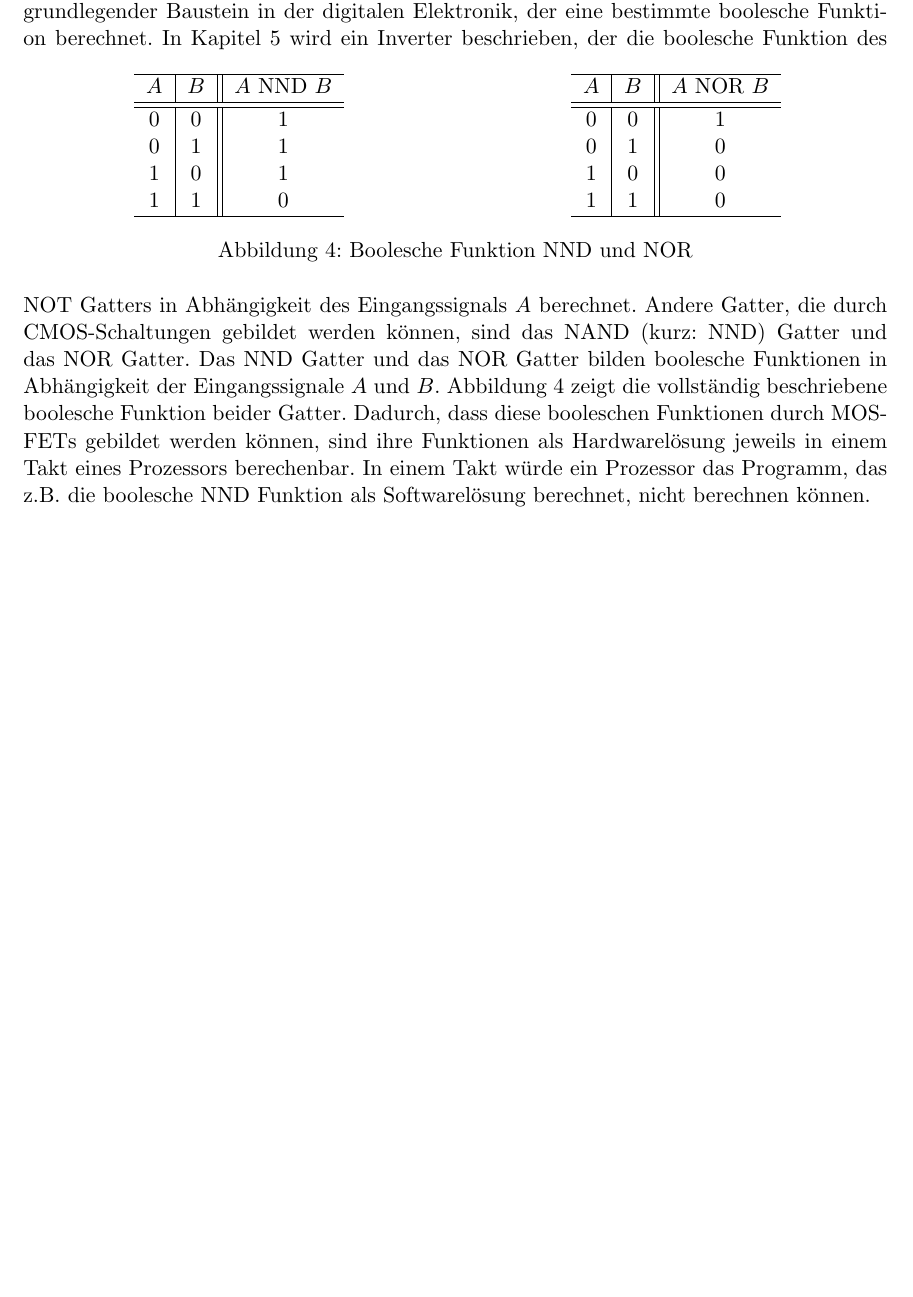
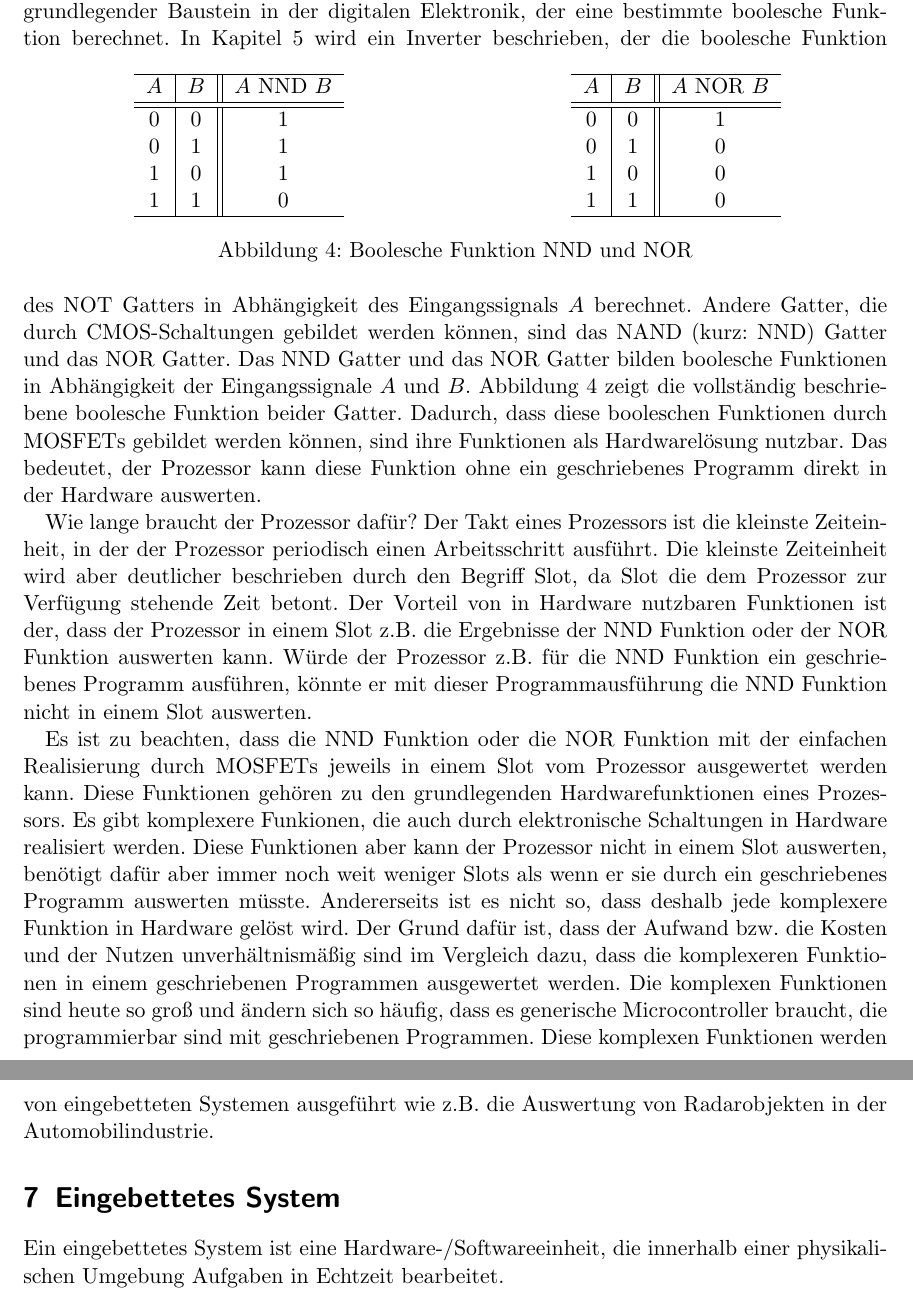
Before and after one commit to hjstephan86/cmos, a LaTeX document (doc/cmos.tex): part of page 4 of 4 before the commit and two parts of pages 4 and 5 of 5 after it, the two joined at a grey line, cut so that both start at the same text, the shorter picture padded with empty space. Compiled offline with pdfLaTeX.

Commit message:
Eingebettetes System

```diff
--- a/doc/cmos.tex
+++ b/doc/cmos.tex
@@ -174,7 +174,13 @@ Ein logisches Gatter (oft auch einfach Gatter oder englisch (logic) gate genannt
 	\caption{Boolesche Funktion NND und NOR}
 \label{fig:nand-nor}
 \end{figure}
-In Kapitel \ref{sec:cmos} wird ein Inverter beschrieben, der die boolesche Funktion des NOT Gatters in Abhängigkeit des Eingangssignals $A$ berechnet. Andere Gatter, die durch CMOS-Schaltungen gebildet werden können, sind das NAND (kurz: NND) Gatter und das NOR Gatter. Das NND Gatter und das NOR Gatter bilden boolesche Funktionen in Abhängigkeit der Eingangssignale $A$ und $B$. Abbildung \ref{fig:nand-nor} zeigt die vollständig beschriebene boolesche Funktion beider Gatter. Dadurch, dass diese booleschen Funktionen durch MOSFETs gebildet werden können, sind ihre Funktionen als Hardwarelösung jeweils in einem Takt eines Prozessors berechenbar. In einem Takt würde ein Prozessor das Programm, das z.B. die boolesche NND Funktion als Softwarelösung berechnet, nicht berechnen können.
+In Kapitel \ref{sec:cmos} wird ein Inverter beschrieben, der die boolesche Funktion des NOT Gatters in Abhängigkeit des Eingangssignals $A$ berechnet. Andere Gatter, die durch CMOS-Schaltungen gebildet werden können, sind das NAND (kurz: NND) Gatter und das NOR Gatter. Das NND Gatter und das NOR Gatter bilden boolesche Funktionen in Abhängigkeit der Eingangssignale $A$ und $B$. Abbildung \ref{fig:nand-nor} zeigt die vollständig beschriebene boolesche Funktion beider Gatter. Dadurch, dass diese booleschen Funktionen durch MOSFETs gebildet werden können, sind ihre Funktionen als Hardwarelösung nutzbar. Das bedeutet, der Prozessor kann diese Funktion ohne ein geschriebenes Programm direkt in der Hardware auswerten.
 
+Wie lange braucht der Prozessor dafür? Der Takt eines Prozessors ist die kleinste Zeiteinheit, in der der Prozessor periodisch einen Arbeitsschritt ausführt. Die kleinste Zeiteinheit wird aber deutlicher beschrieben durch den Begriff Slot, da Slot die dem Prozessor zur Verfügung stehende Zeit betont. Der Vorteil von in Hardware nutzbaren Funktionen ist der, dass der Prozessor in einem Slot z.B. die Ergebnisse der NND Funktion oder der NOR Funktion auswerten kann. Würde der Prozessor z.B. für die NND Funktion ein geschriebenes Programm ausführen, könnte er mit dieser Programmausführung die NND Funktion nicht in einem Slot auswerten.
+
+Es ist zu beachten, dass die NND Funktion oder die NOR Funktion mit der einfachen Realisierung durch MOSFETs jeweils in einem Slot vom Prozessor ausgewertet werden kann. Diese Funktionen gehören zu den grundlegenden Hardwarefunktionen eines Prozessors. Es gibt komplexere Funkionen, die auch durch elektronische Schaltungen in Hardware realisiert werden. Diese Funktionen aber kann der Prozessor nicht in einem Slot auswerten, benötigt dafür aber immer noch weit weniger Slots als wenn er sie durch ein geschriebenes Programm auswerten müsste. Andererseits ist es nicht so, dass deshalb jede komplexere Funktion in Hardware gelöst wird. Der Grund dafür ist, dass der Aufwand bzw. die Kosten und der Nutzen unverhältnismäßig sind im Vergleich dazu, dass die komplexeren Funktionen in einem geschriebenen Programmen ausgewertet werden. Die komplexen Funktionen sind heute so groß und ändern sich so häufig, dass es generische Microcontroller braucht, die programmierbar sind mit geschriebenen Programmen. Diese komplexen Funktionen werden von eingebetteten Systemen ausgeführt wie z.B. die Auswertung von Radarobjekten in der Automobilindustrie.
+
+\section{Eingebettetes System}
+Ein eingebettetes System ist eine Hardware-/Softwareeinheit, die innerhalb einer physikalischen Umgebung Aufgaben in Echtzeit bearbeitet.
 
 \end{document}
```
Also changed, not shown: doc/cmos.pdf.
